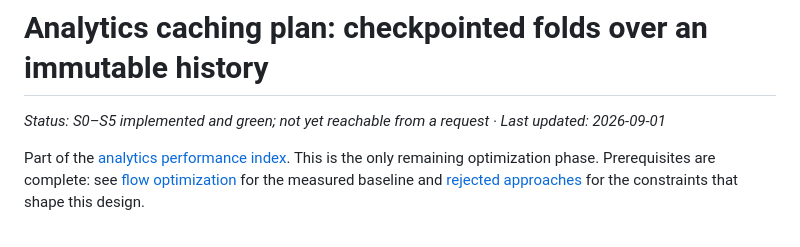
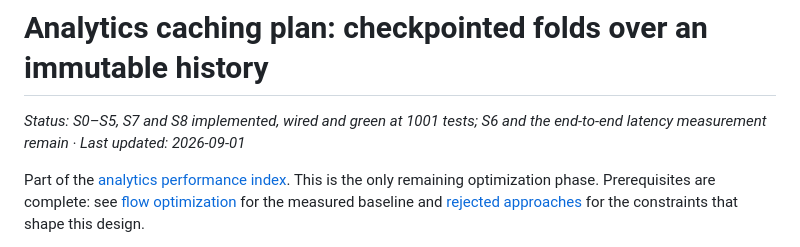
Before and after one commit to nixypanda/hedger, a Markdown page: docs/analytics-performance-caching-plan.md, the part around the change. Rendered like a GitHub page.

Commit message:
Update caching plan status line

```diff
--- a/docs/analytics-performance-caching-plan.md
+++ b/docs/analytics-performance-caching-plan.md
@@ -1,7 +1,7 @@
 # Analytics caching plan: checkpointed folds over an immutable history
 
-_Status: S0–S5 implemented and green; not yet reachable from a request · Last
-updated: 2026-09-01_
+_Status: S0–S5, S7 and S8 implemented, wired and green at 1001 tests; S6 and the
+end-to-end latency measurement remain · Last updated: 2026-09-01_
 
 Part of the [analytics performance index](analytics-performance-plan.md). This is
 the only remaining optimization phase. Prerequisites are complete: see
```
